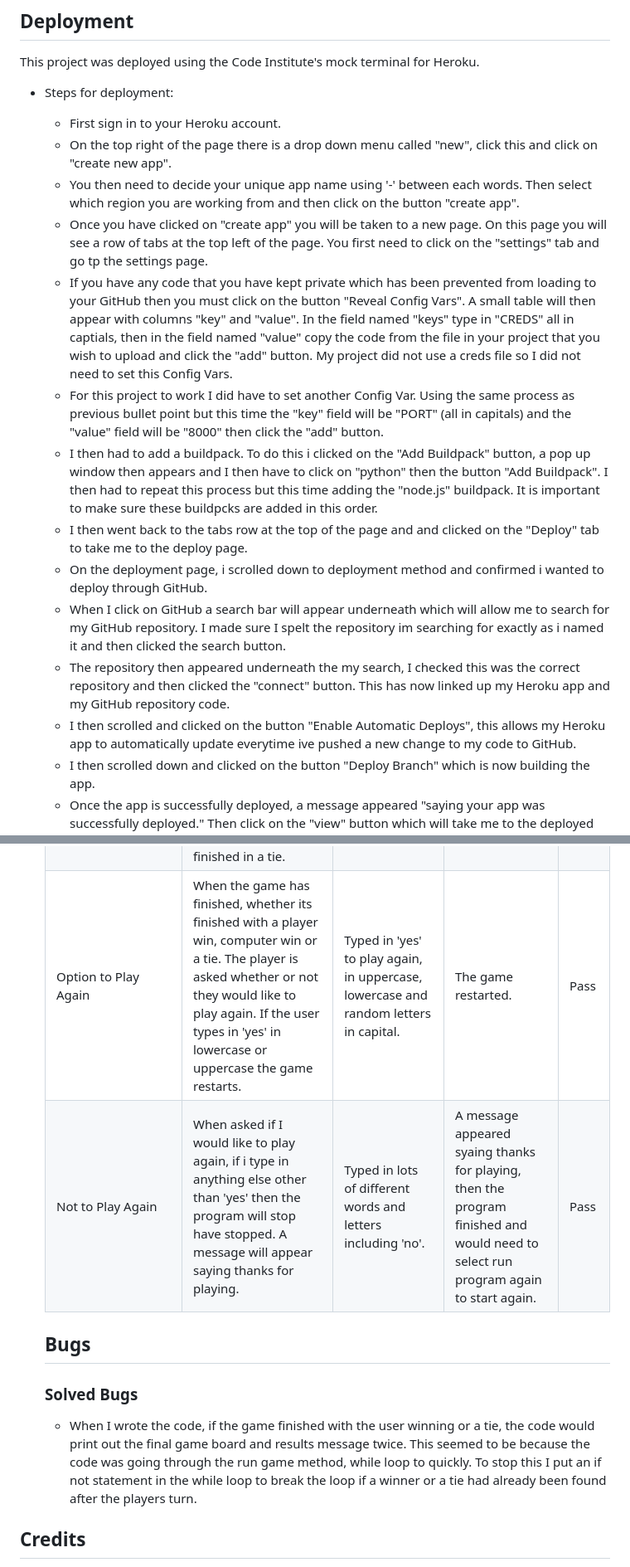
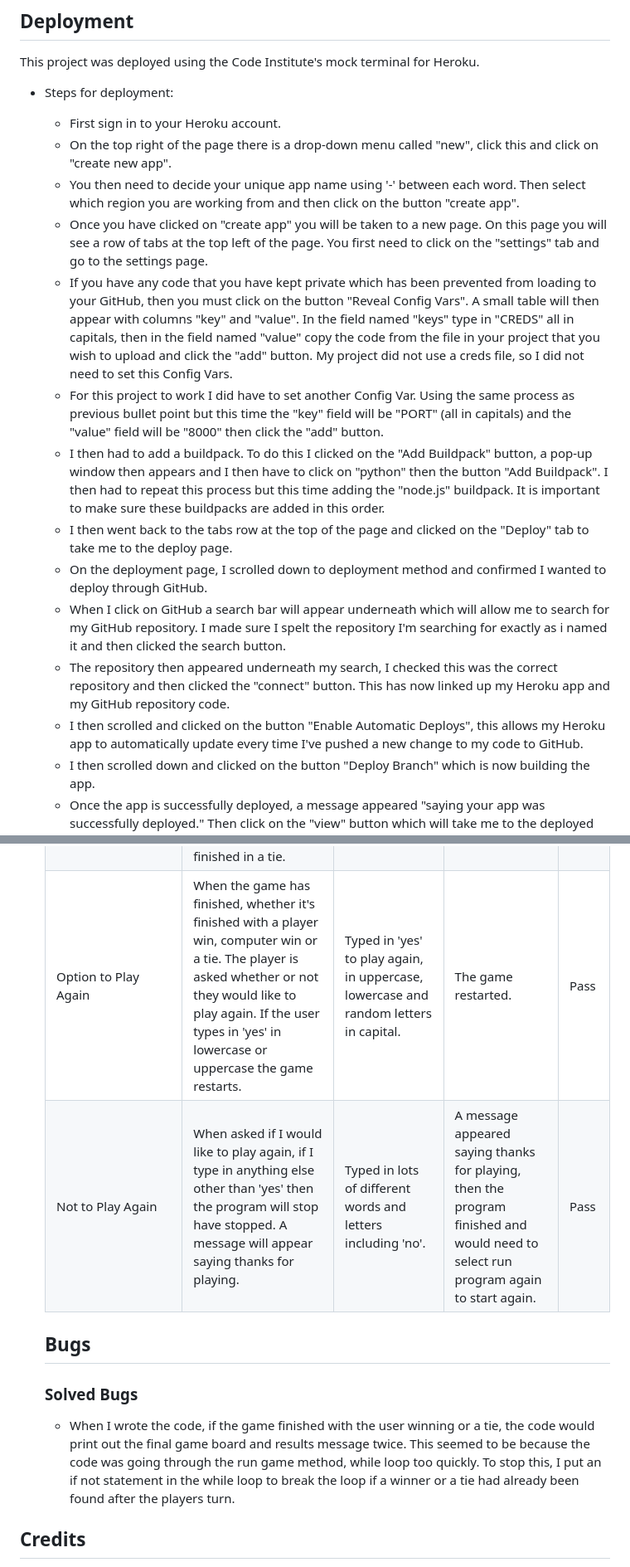
Before and after one commit to sam2829/project-3-0s-and-Xs, a Markdown page: README.md, 2 parts joined by grey strips. Shown at 83% size. Rendered like a GitHub page.

Commit message:
Add corrections to all spelling mistakes and grammar in readme file

```diff
--- a/README.md
+++ b/README.md
@@ -100,19 +100,19 @@ This project was deployed using the Code Institute's mock terminal for Heroku.
 
 - Steps for deployment:
   - First sign in to your Heroku account.
-  - On the top right of the page there is a drop down menu called "new", click this and click on "create new app".
-  - You then need to decide your unique app name using '-' between each words. Then select which region you are working from and then click on the button "create app".
-  - Once you have clicked on "create app" you will be taken to a new page. On this page you will see a row of tabs at the top left of the page. You first need to click on the "settings" tab and go tp the settings page.
-  - If you have any code that you have kept private which has been prevented from loading to your GitHub then you must click on the button "Reveal Config Vars". A small table will then appear with columns "key" and "value". In the field named "keys" type in "CREDS" all in captials, then in the field named "value" copy the code from the file in your project that you wish to upload and click the "add" button.
-  My project did not use a creds file so I did not need to set this Config Vars.
+  - On the top right of the page there is a drop-down menu called "new", click this and click on "create new app".
+  - You then need to decide your unique app name using '-' between each word. Then select which region you are working from and then click on the button "create app".
+  - Once you have clicked on "create app" you will be taken to a new page. On this page you will see a row of tabs at the top left of the page. You first need to click on the "settings" tab and go to the settings page.
+  - If you have any code that you have kept private which has been prevented from loading to your GitHub, then you must click on the button "Reveal Config Vars". A small table will then appear with columns "key" and "value". In the field named "keys" type in "CREDS" all in capitals, then in the field named "value" copy the code from the file in your project that you wish to upload and click the "add" button.
+  My project did not use a creds file, so I did not need to set this Config Vars.
   - For this project to work I did have to set another Config Var. Using the same process as previous bullet point but this time the "key" field will be  "PORT" (all in capitals) and the "value" field will be "8000" then click the "add" button.
-  - I then had to add a buildpack. To do this i clicked on the "Add Buildpack" button, a pop up window then appears and I then have to click on "python" then the button "Add Buildpack".
-  I then had to repeat this process but this time adding the "node.js" buildpack. It is important to make sure these buildpcks are added in this order.
-  - I then went back to the tabs row at the top of the page and and clicked on the "Deploy" tab to take me to the deploy page.
-  - On the deployment page, i scrolled down to deployment method and confirmed i wanted to deploy through GitHub.
-  - When I click on GitHub a search bar will appear underneath which will allow me to search for my GitHub repository. I made sure I spelt the repository im searching for exactly as i named it and then clicked the search button.
-  - The repository then appeared underneath the my search, I checked this was the correct repository and then clicked the "connect" button. This has now linked up my Heroku app and my GitHub repository code.
-  - I then scrolled and clicked on the button "Enable Automatic Deploys", this allows my Heroku app to automatically update everytime ive pushed a new change to my code to GitHub.
+  - I then had to add a buildpack. To do this I clicked on the "Add Buildpack" button, a pop-up window then appears and I then have to click on "python" then the button "Add Buildpack".
+  I then had to repeat this process but this time adding the "node.js" buildpack. It is important to make sure these buildpacks are added in this order.
+  - I then went back to the tabs row at the top of the page and clicked on the "Deploy" tab to take me to the deploy page.
+  - On the deployment page, I scrolled down to deployment method and confirmed I wanted to deploy through GitHub.
+  - When I click on GitHub a search bar will appear underneath which will allow me to search for my GitHub repository. I made sure I spelt the repository I'm searching for exactly as i named it and then clicked the search button.
+  - The repository then appeared underneath my search, I checked this was the correct repository and then clicked the "connect" button. This has now linked up my Heroku app and my GitHub repository code.
+  - I then scrolled and clicked on the button "Enable Automatic Deploys", this allows my Heroku app to automatically update every time I've pushed a new change to my code to GitHub.
   - I then scrolled down and clicked on the button "Deploy Branch" which is now building the app.
   - Once the app is successfully deployed, a message appeared "saying your app was successfully deployed." Then click on the "view" button which will take me to the deployed link.
 
@@ -136,14 +136,14 @@ This project was deployed using the Code Institute's mock terminal for Heroku.
   | When Connected Three 'x' in a row, column or diagonally the player wins and congratulations message appears. | Played the game several times, each time connecting Three 'x' in a row, column and diagonally. Each time this ends the game telling the user that they have won. | Played the game and in turn connected three 'x' in a row, column and diagonally. | The game stops and displays a message saying that the player has won the game. | Pass |
   | When Connected Three '0' in a row, column or diagonally | When three '0' are connected in a row, column or diagonally, the game is stopped and a message appears stating that the computer has won. | Played the game several times for the computer to connect three '0' in a row, column and diagonally. | The game is stopped and a message appears to inform the player that the computer has won. | Pass |
   | Check for Tie | When there are no more grid positions left to choose from and neither player has connected 'x' or '0' in a row, column or diagonally the game will be stopped and a message appear stating the game has finished in a tie. | Played game several times making sure no player connected three in a row, column or diagonally. | The game is stopped and message appears stating the game has finished in a tie. | Pass |
-  Option to Play Again | When the game has finished, whether its finished with a player win, computer win or a tie. The player is asked whether or not they would like to play again. If the user types in 'yes' in lowercase or uppercase the game restarts. | Typed in 'yes' to play again, in uppercase, lowercase and random letters in capital. | The game restarted. | Pass |
-  | Not to Play Again | When asked if I would like to play again, if i type in anything else other than 'yes' then the program will stop have stopped. A message will appear saying thanks for playing. | Typed in lots of different words and letters including 'no'. | A message appeared syaing thanks for playing, then the program finished and would need to select run program again to start again. | Pass |
+  Option to Play Again | When the game has finished, whether it's finished with a player win, computer win or a tie. The player is asked whether or not they would like to play again. If the user types in 'yes' in lowercase or uppercase the game restarts. | Typed in 'yes' to play again, in uppercase, lowercase and random letters in capital. | The game restarted. | Pass |
+  | Not to Play Again | When asked if I would like to play again, if I type in anything else other than 'yes' then the program will stop have stopped. A message will appear saying thanks for playing. | Typed in lots of different words and letters including 'no'. | A message appeared saying thanks for playing, then the program finished and would need to select run program again to start again. | Pass |
 
   ## Bugs
 
   ### Solved Bugs
 
-  - When I wrote the code, if the game finished with the user winning or a tie, the code would print out the final game board and results message twice. This seemed to be because the code was going through the run game method, while loop to quickly. To stop this I put an if not statement in the while loop to break the loop if a winner or a tie had already been found after the players turn.
+  - When I wrote the code, if the game finished with the user winning or a tie, the code would print out the final game board and results message twice. This seemed to be because the code was going through the run game method, while loop too quickly. To stop this, I put an if not statement in the while loop to break the loop if a winner or a tie had already been found after the players turn.
 
 
 
```
Also changed, not shown: other parts of README.md (+19 -19 lines).
